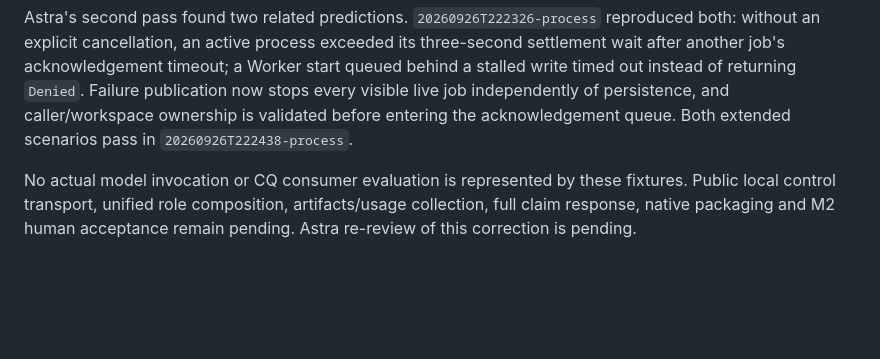
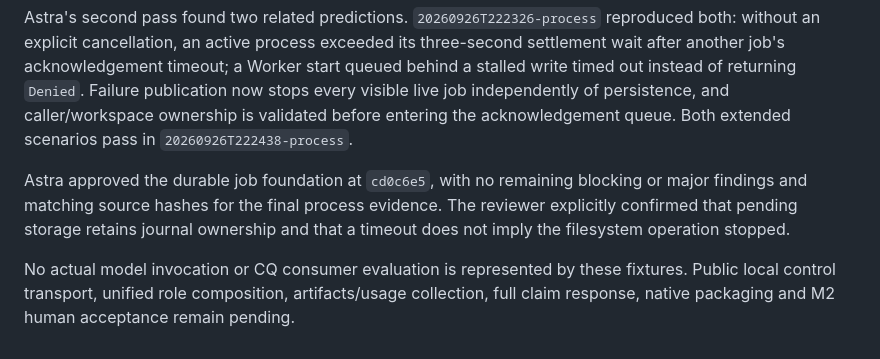
Before and after one commit to pshirshov/cq4, a Markdown page: docs/validation/m2-jobs.md, the part around the change. Rendered like a GitHub page; blank space fills up the shorter version.

Commit message:
Record Astra approval of durable local job supervision

```diff
--- a/docs/validation/m2-jobs.md
+++ b/docs/validation/m2-jobs.md
@@ -31,4 +31,6 @@ Cancellation now uses an independent per-job control state, while journal change
 
 Astra's second pass found two related predictions. `20260926T222326-process` reproduced both: without an explicit cancellation, an active process exceeded its three-second settlement wait after another job's acknowledgement timeout; a Worker start queued behind a stalled write timed out instead of returning `Denied`. Failure publication now stops every visible live job independently of persistence, and caller/workspace ownership is validated before entering the acknowledgement queue. Both extended scenarios pass in `20260926T222438-process`.
 
-No actual model invocation or CQ consumer evaluation is represented by these fixtures. Public local control transport, unified role composition, artifacts/usage collection, full claim response, native packaging and M2 human acceptance remain pending. Astra re-review of this correction is pending.
+Astra approved the durable job foundation at `cd0c6e5`, with no remaining blocking or major findings and matching source hashes for the final process evidence. The reviewer explicitly confirmed that pending storage retains journal ownership and that a timeout does not imply the filesystem operation stopped.
+
+No actual model invocation or CQ consumer evaluation is represented by these fixtures. Public local control transport, unified role composition, artifacts/usage collection, full claim response, native packaging and M2 human acceptance remain pending.
```
Also changed, not shown: docs/implementation-status.md (+1 -1 lines).
